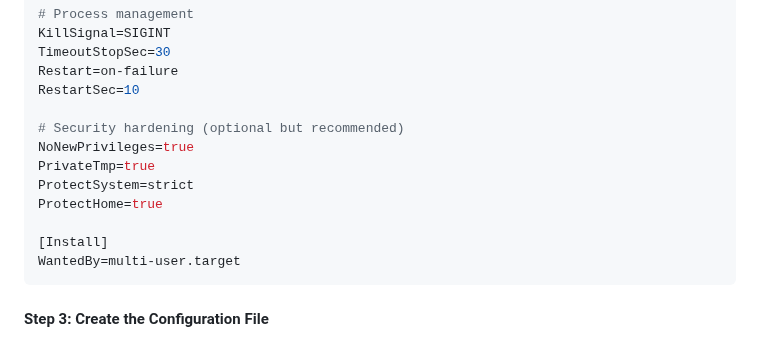
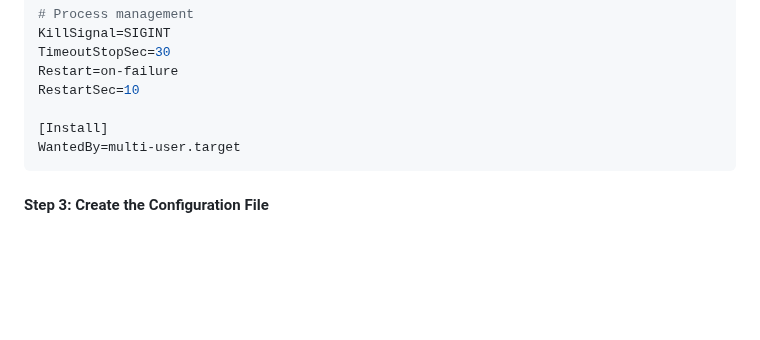
Before and after one commit to arrogantrabbit/ai-storj-node-web-monitor, a Markdown page: service.md, the part around the change. GitHub-like rendering; blank space fills up the shorter version.

Commit message:
Remove nonsens hardernign

````diff
--- a/service.md
+++ b/service.md
@@ -185,12 +185,6 @@ TimeoutStopSec=30
 Restart=on-failure
 RestartSec=10
 
-# Security hardening (optional but recommended)
-NoNewPrivileges=true
-PrivateTmp=true
-ProtectSystem=strict
-ProtectHome=true
-
 [Install]
 WantedBy=multi-user.target
 ```
````
